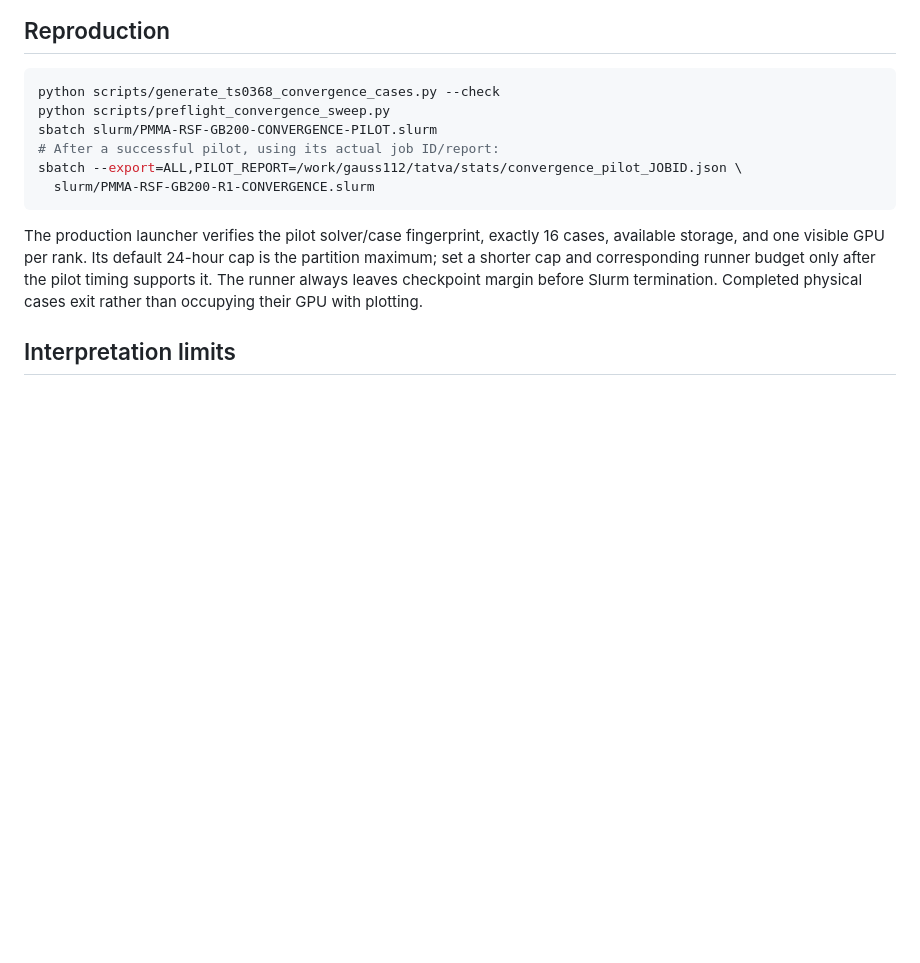
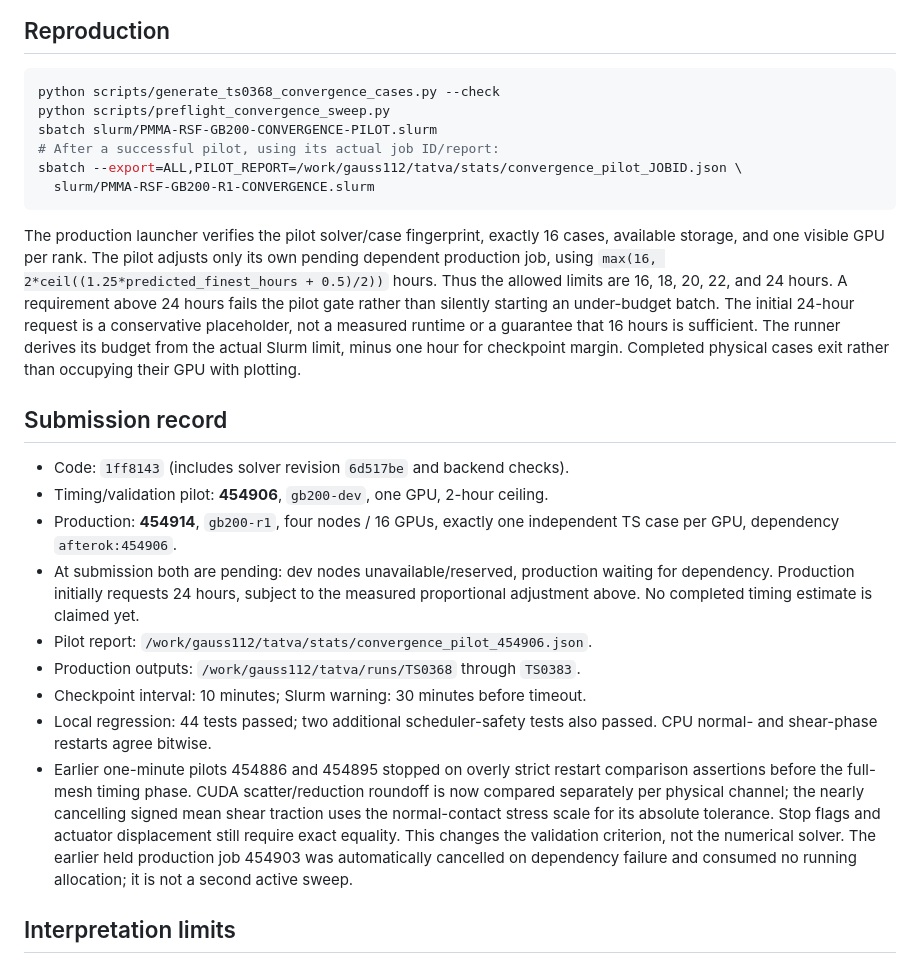
Before and after one commit to Gauss963/PMMA-RSF, a Markdown page: docs/TS0368_TS0383_timestep_convergence.md, the part around the change. GitHub-like rendering; blank space fills up the shorter version.

Commit message:
Record queued convergence jobs and measured walltime gate

````diff
--- a/docs/TS0368_TS0383_timestep_convergence.md
+++ b/docs/TS0368_TS0383_timestep_convergence.md
@@ -105,11 +105,40 @@ sbatch --export=ALL,PILOT_REPORT=/work/gauss112/tatva/stats/convergence_pilot_JO
 ```
 
 The production launcher verifies the pilot solver/case fingerprint, exactly
-16 cases, available storage, and one visible GPU per rank. Its default
-24-hour cap is the partition maximum; set a shorter cap and corresponding
-runner budget only after the pilot timing supports it. The runner always
-leaves checkpoint margin before Slurm termination. Completed physical
-cases exit rather than occupying their GPU with plotting.
+16 cases, available storage, and one visible GPU per rank. The pilot adjusts
+only its own pending dependent production job, using
+`max(16, 2*ceil((1.25*predicted_finest_hours + 0.5)/2))` hours. Thus the
+allowed limits are 16, 18, 20, 22, and 24 hours. A requirement above 24 hours
+fails the pilot gate rather than silently starting an under-budget batch.
+The initial 24-hour request is a conservative placeholder, not a measured
+runtime or a guarantee that 16 hours is sufficient. The runner derives its
+budget from the actual Slurm limit, minus one hour for checkpoint margin.
+Completed physical cases exit rather than occupying their GPU with plotting.
+
+## Submission record
+
+- Code: `1ff8143` (includes solver revision `6d517be` and backend checks).
+- Timing/validation pilot: **454906**, `gb200-dev`, one GPU, 2-hour ceiling.
+- Production: **454914**, `gb200-r1`, four nodes / 16 GPUs, exactly one
+  independent TS case per GPU, dependency `afterok:454906`.
+- At submission both are pending: dev nodes unavailable/reserved, production
+  waiting for dependency. Production initially requests 24 hours, subject to
+  the measured proportional adjustment above. No completed timing estimate
+  is claimed yet.
+- Pilot report: `/work/gauss112/tatva/stats/convergence_pilot_454906.json`.
+- Production outputs: `/work/gauss112/tatva/runs/TS0368` through `TS0383`.
+- Checkpoint interval: 10 minutes; Slurm warning: 30 minutes before timeout.
+- Local regression: 44 tests passed; two additional scheduler-safety tests
+  also passed. CPU normal- and shear-phase restarts agree bitwise.
+- Earlier one-minute pilots 454886 and 454895 stopped on overly strict
+  restart comparison assertions before the full-mesh timing phase. CUDA
+  scatter/reduction roundoff is now compared separately per physical
+  channel; the nearly cancelling signed mean shear traction uses the
+  normal-contact stress scale for its absolute tolerance. Stop flags and
+  actuator displacement still require exact equality. This changes the
+  validation criterion, not the numerical solver. The earlier held
+  production job 454903 was automatically cancelled on dependency failure
+  and consumed no running allocation; it is not a second active sweep.
 
 ## Interpretation limits
 
````
